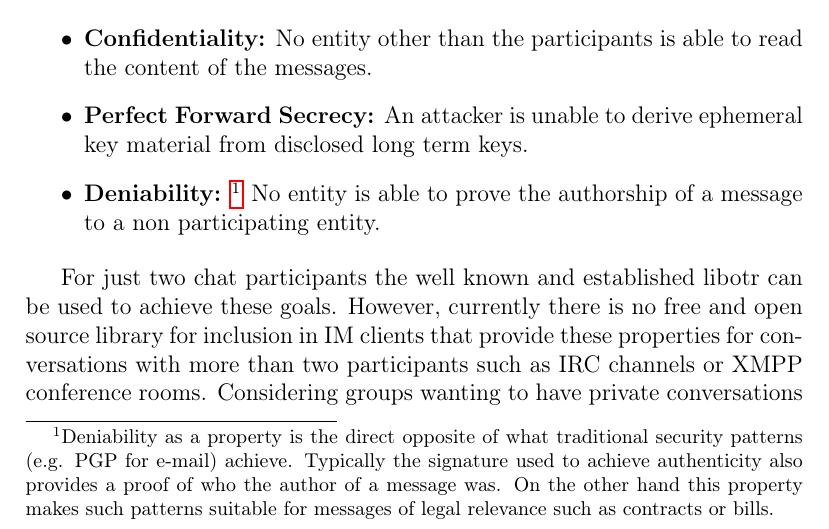
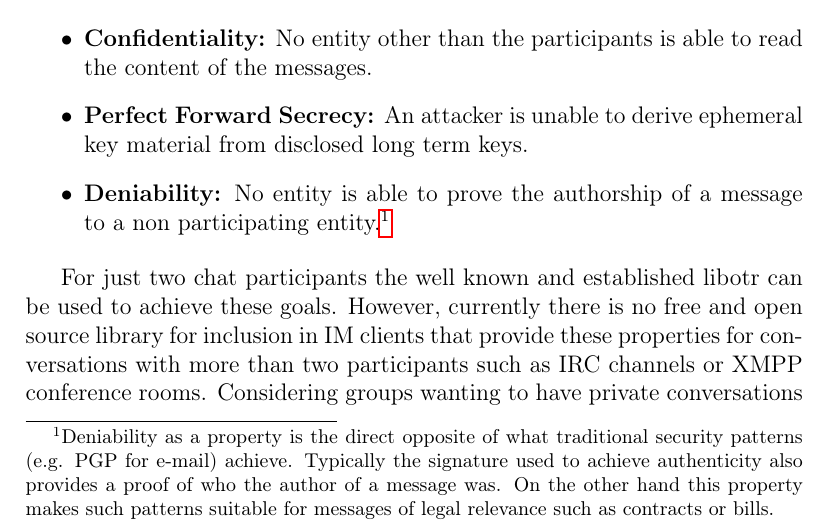
Before and after one commit to schachmat/gotr, a LaTeX document (proposal/proposal.tex): part of page 2 of 4, cut so that both start at the same text. Compiled offline with pdfLaTeX; an older LaTeX class or package is replaced by its successor.

Commit message:
shift footnote

```diff
--- a/proposal/proposal.tex
+++ b/proposal/proposal.tex
@@ -64,13 +64,13 @@ satisfy the following properties:
 	\item{\textbf{Perfect Forward Secrecy:} An attacker is unable to derive
 		ephemeral key material from disclosed long term keys.}
 
-	\item{\textbf{Deniability:} \footnote{Deniability as a property is the
-		direct opposite of what traditional security patterns (e.g. PGP for
-e-mail) achieve. Typically the signature used to achieve authenticity also
-provides a proof of who the author of a message was. On the other hand this
-property makes such patterns suitable for messages of legal relevance such as
-contracts or bills.} No entity is able to prove the authorship of a message to a
-non participating entity.}
+	\item{\textbf{Deniability:} No entity is able to prove the authorship of a
+			message to a non participating entity.\footnote{Deniability as a
+				property is the direct opposite of what traditional security
+				patterns (e.g. PGP for e-mail) achieve. Typically the signature
+		used to achieve authenticity also provides a proof of who the author of
+a message was. On the other hand this property makes such patterns suitable for
+messages of legal relevance such as contracts or bills.}}
 
 \end{itemize}
 
```
Also changed, not shown: proposal/proposal.tex (1 more changed lines).
